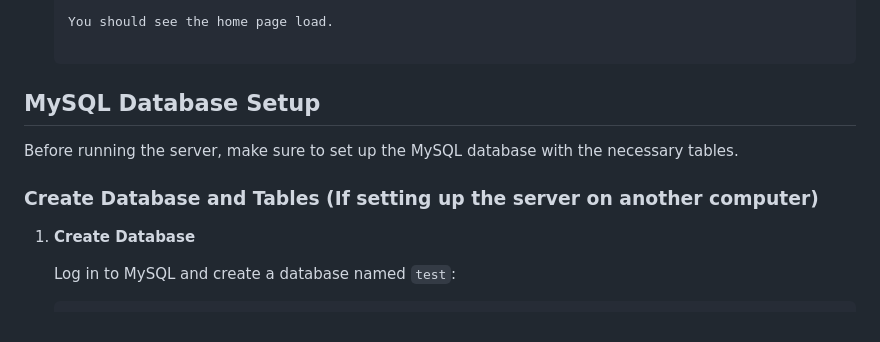
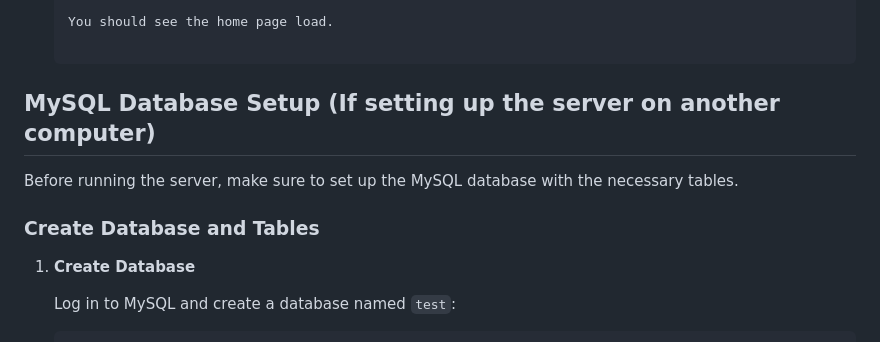
Before and after one commit to A854949/Test-Case-Prioritization, a Markdown page: README.md, the part around the change. Rendered like a GitHub page.

```diff
--- a/README.md
+++ b/README.md
@@ -40,11 +40,11 @@ This system is a Flask-based web application that provides test report managemen
 
    You should see the home page load.
 
-## MySQL Database Setup
+## MySQL Database Setup (If setting up the server on another computer)
 
 Before running the server, make sure to set up the MySQL database with the necessary tables.
 
-### Create Database and Tables (If setting up the server on another computer)
+### Create Database and Tables
 
 1. **Create Database**
 
```
